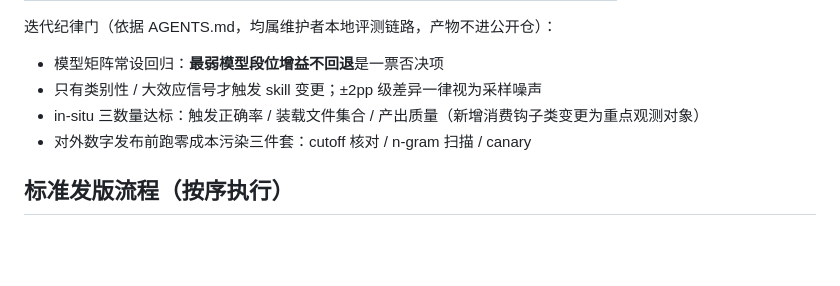
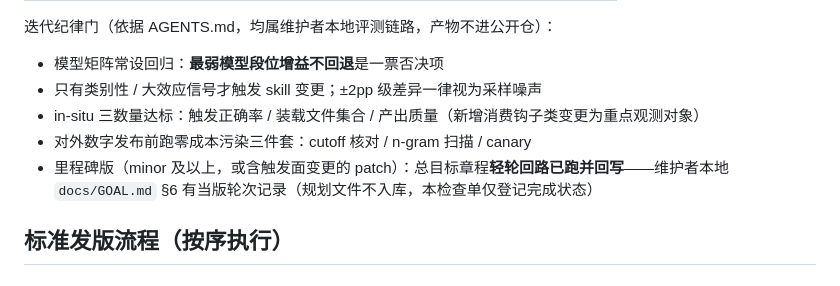
Before and after one commit to fishzjp/qa-skills, a Markdown page: RELEASING.md, the part around the change. Drawn GitHub-style; blank space fills up the shorter version.

```diff
--- a/RELEASING.md
+++ b/RELEASING.md
@@ -51,6 +51,7 @@
 - 只有类别性 / 大效应信号才触发 skill 变更；±2pp 级差异一律视为采样噪声
 - in-situ 三数量达标：触发正确率 / 装载文件集合 / 产出质量（新增消费钩子类变更为重点观测对象）
 - 对外数字发布前跑零成本污染三件套：cutoff 核对 / n-gram 扫描 / canary
+- 里程碑版（minor 及以上，或含触发面变更的 patch）：总目标章程**轻轮回路已跑并回写**——维护者本地 `docs/GOAL.md` §6 有当版轮次记录（规划文件不入库，本检查单仅登记完成状态）
 
 ## 标准发版流程（按序执行）
 
```
Also changed, not shown: AGENTS.md (+4 -0 lines).
